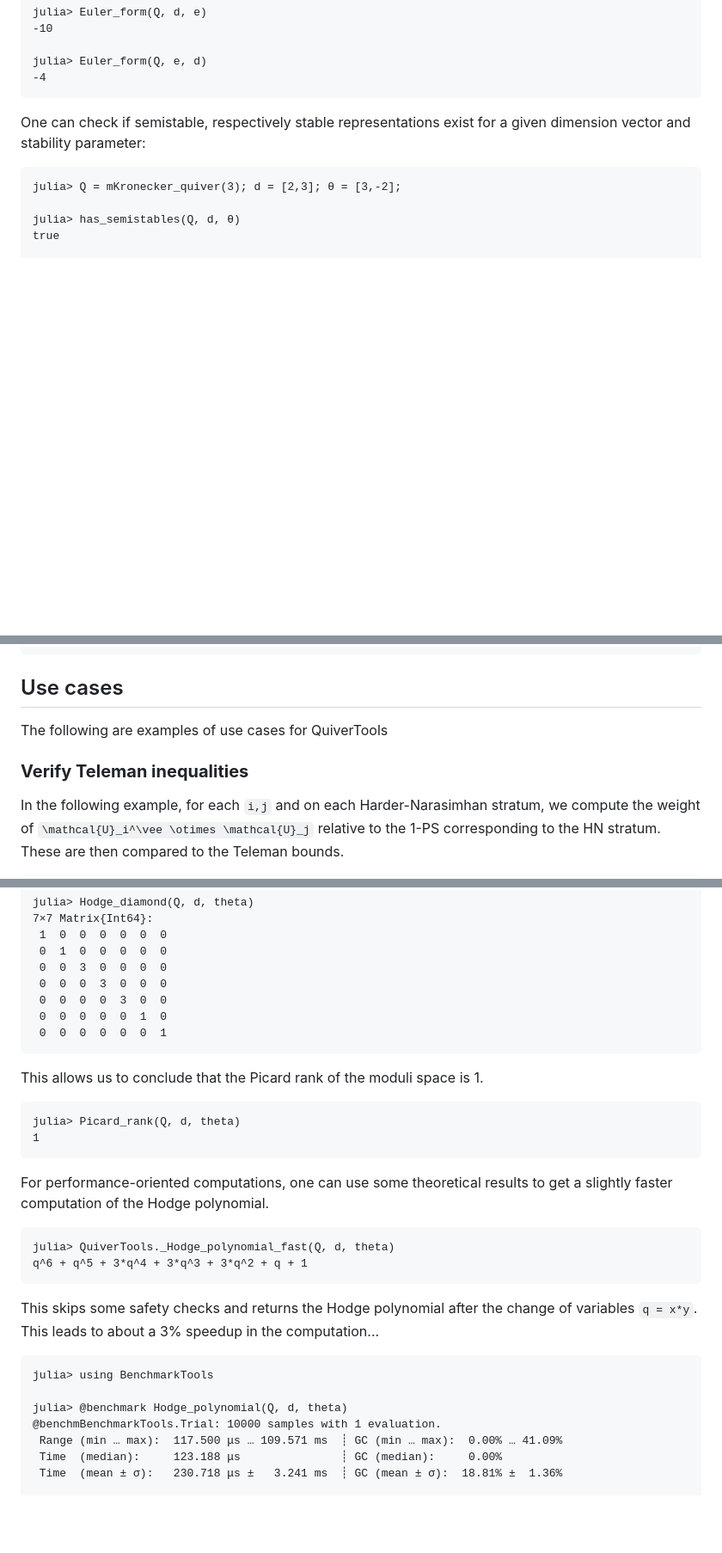
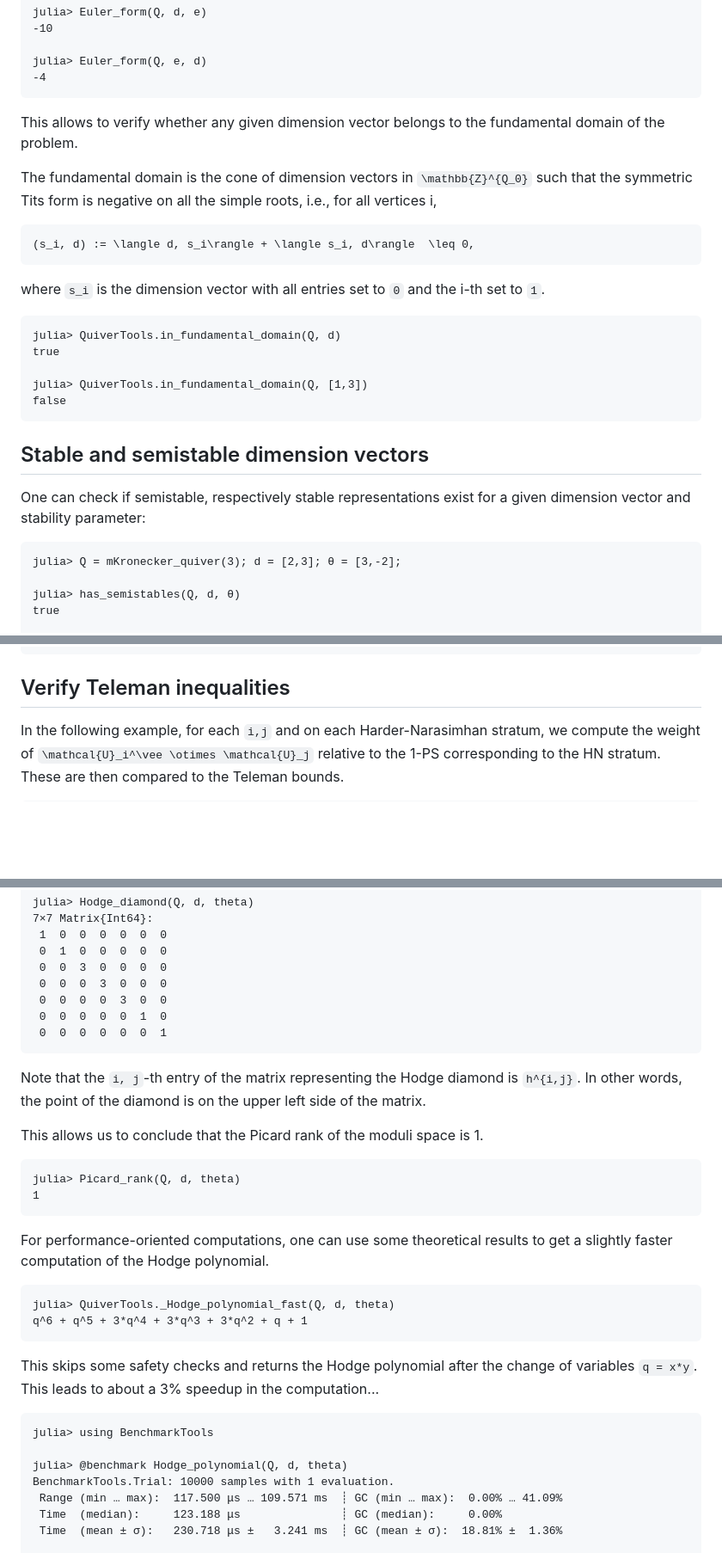
Before and after one commit to QuiverTools/QuiverTools.jl, a Markdown page: docs/src/tutorial.md, 3 parts joined by grey strips. Shown at 86% size. Rendered like a GitHub page; blank space fills up the shorter version.

Commit message:
better structure

````diff
--- a/docs/src/tutorial.md
+++ b/docs/src/tutorial.md
@@ -76,6 +76,29 @@ julia> Euler_form(Q, d, e)
 julia> Euler_form(Q, e, d)
 -4
 ```
+
+This allows to verify whether any given dimension vector belongs to the fundamental domain of the problem.
+
+The fundamental domain is the cone of dimension vectors in ``\mathbb{Z}^{Q_0}``
+such that the symmetric Tits form is negative on all the simple roots, i.e.,
+for all vertices i,
+
+```math
+(s_i, d) := \langle d, s_i\rangle + \langle s_i, d\rangle  \leq 0,
+```
+
+where ``s_i`` is the dimension vector with all entries set to ``0`` and the i-th
+set to ``1``.
+
+```julia-repl
+julia> QuiverTools.in_fundamental_domain(Q, d)
+true
+
+julia> QuiverTools.in_fundamental_domain(Q, [1,3])
+false
+```
+
+## Stable and semistable dimension vectors
 
 One can check if semistable, respectively stable representations
 exist for a given dimension vector and stability parameter:
@@ -156,11 +179,7 @@ Dict{Vector{Vector{Int64}}, Int64} with 7 entries:
   [[2, 0], [0, 3]]         => 90
 ```
 
-## Use cases
-
-The following are examples of use cases for QuiverTools
-
-### **Verify Teleman inequalities**
+## Verify Teleman inequalities
 
 In the following example, for each ``i,j`` and on each Harder-Narasimhan stratum,
 we compute the weight of ``\mathcal{U}_i^\vee \otimes \mathcal{U}_j`` relative to the
@@ -313,12 +332,15 @@ julia> Hodge_diamond(Q, d, theta)
  0  0  0  0  0  0  1
 ```
 
+Note that the ``i, j``-th entry of the matrix representing the Hodge diamond is ``h^{i,j}``. In other words, the point of the diamond is on the upper left side of the matrix.
+
 This allows us to conclude that the Picard rank of the moduli space is 1.
 
 ```julia-repl
 julia> Picard_rank(Q, d, theta)
 1
 ```
+
 For performance-oriented computations, one can use some theoretical results to get a slightly faster computation of the Hodge polynomial.
 
 ```julia-repl
@@ -332,7 +354,7 @@ This skips some safety checks and returns the Hodge polynomial after the change
 julia> using BenchmarkTools
 
 julia> @benchmark Hodge_polynomial(Q, d, theta)
-@benchmBenchmarkTools.Trial: 10000 samples with 1 evaluation.
+BenchmarkTools.Trial: 10000 samples with 1 evaluation.
  Range (min … max):  117.500 μs … 109.571 ms  ┊ GC (min … max):  0.00% … 41.09%
  Time  (median):     123.188 μs               ┊ GC (median):     0.00%
  Time  (mean ± σ):   230.718 μs ±   3.241 ms  ┊ GC (mean ± σ):  18.81% ±  1.36%
````
Also changed, not shown: other parts of docs/src/tutorial.md (+5 -4 lines).
